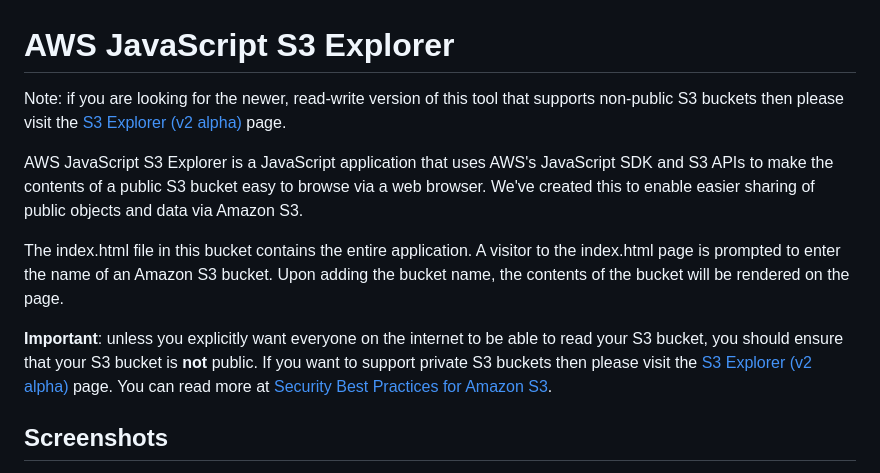
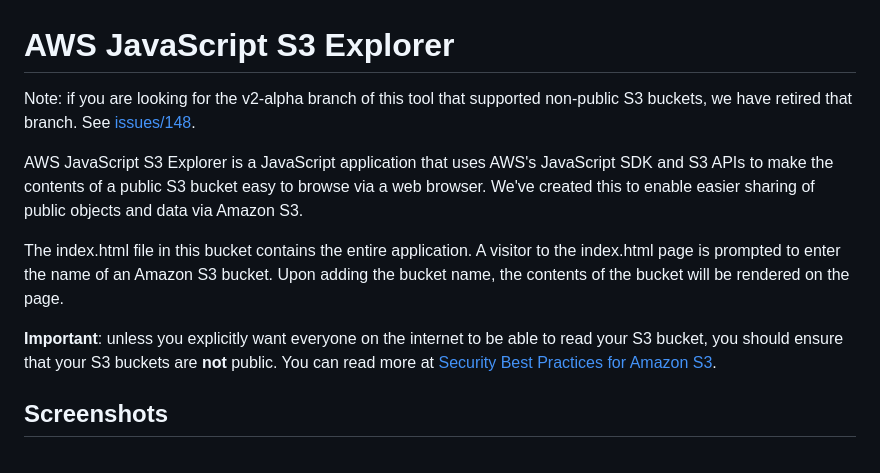
Before and after one commit to awslabs/aws-js-s3-explorer, a Markdown page: README.md, the part around the change. Drawn GitHub-style.

```diff
--- a/README.md
+++ b/README.md
@@ -1,12 +1,12 @@
 # AWS JavaScript S3 Explorer
 
-Note: if you are looking for the newer, read-write version of this tool that supports non-public S3 buckets then please visit the [S3 Explorer (v2 alpha)](https://github.com/awslabs/aws-js-s3-explorer/tree/v2-alpha) page.
+Note: if you are looking for the v2-alpha branch of this tool that supported non-public S3 buckets, we have retired that branch. See [issues/148](https://github.com/awslabs/aws-js-s3-explorer/issues/148).
 
 AWS JavaScript S3 Explorer is a JavaScript application that uses AWS's JavaScript SDK and S3 APIs to make the contents of a public S3 bucket easy to browse via a web browser. We've created this to enable easier sharing of public objects and data via Amazon S3.
 
 The index.html file in this bucket contains the entire application. A visitor to the index.html page is prompted to enter the name of an Amazon S3 bucket. Upon adding the bucket name, the contents of the bucket will be rendered on the page.
 
-**Important**: unless you explicitly want everyone on the internet to be able to read your S3 bucket, you should ensure that your S3 bucket is **not** public. If you want to support private S3 buckets then please visit the [S3 Explorer (v2 alpha)](https://github.com/awslabs/aws-js-s3-explorer/tree/v2-alpha) page. You can read more at [Security Best Practices for Amazon S3](https://docs.aws.amazon.com/AmazonS3/latest/dev/security-best-practices.html).
+**Important**: unless you explicitly want everyone on the internet to be able to read your S3 bucket, you should ensure that your S3 buckets are **not** public. You can read more at [Security Best Practices for Amazon S3](https://docs.aws.amazon.com/AmazonS3/latest/dev/security-best-practices.html).
 
 ## Screenshots
 
```
